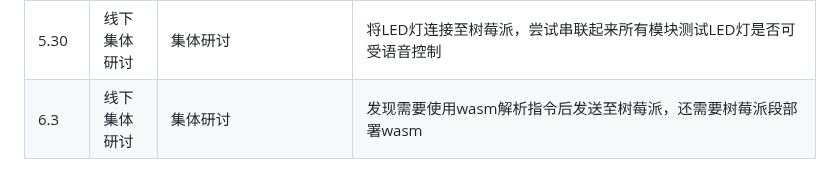
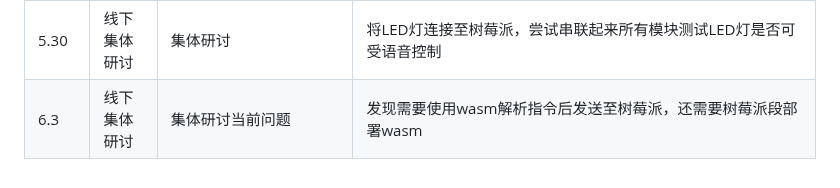
Before and after one commit to OSH-2025/OspreyNest, a Markdown page: README.md, the part around the change. Drawn GitHub-style.

```diff
--- a/README.md
+++ b/README.md
@@ -33,4 +33,4 @@
 |5.18|线下集体研讨|集体讨论进度和遇到的问题|目前树莓派电压不稳定，经常断开连接，决定下一步寻找合适的连接线和充电头，确保电压稳定；目前已完成树莓派服务器编写，等待树莓派能稳定连接后测试服务器|
 |5.23|线下集体研讨当前进度|集体讨论当前进度|已完成C语言代码的编写，实现指令的解析，并且利用Emscripten实现了C到wasm的转换，下一步计划串接已完成的模块进行测试|
 |5.30|线下集体研讨|集体研讨|将LED灯连接至树莓派，尝试串联起来所有模块测试LED灯是否可受语音控制|将LED灯连接至树莓派，发现树莓派电压不稳，未能实现语音控制，决定会后找各模块的bug后再集体研讨|
-|6.3|线下集体研讨|集体研讨|发现需要使用wasm解析指令后发送至树莓派，还需要树莓派段部署wasm|已在树莓派端部署wasm，保证树莓派可以接收wasm的指令|
+|6.3|线下集体研讨|集体研讨当前问题|发现需要使用wasm解析指令后发送至树莓派，还需要树莓派段部署wasm|已在树莓派端部署wasm，保证树莓派可以接收wasm的指令|
```
